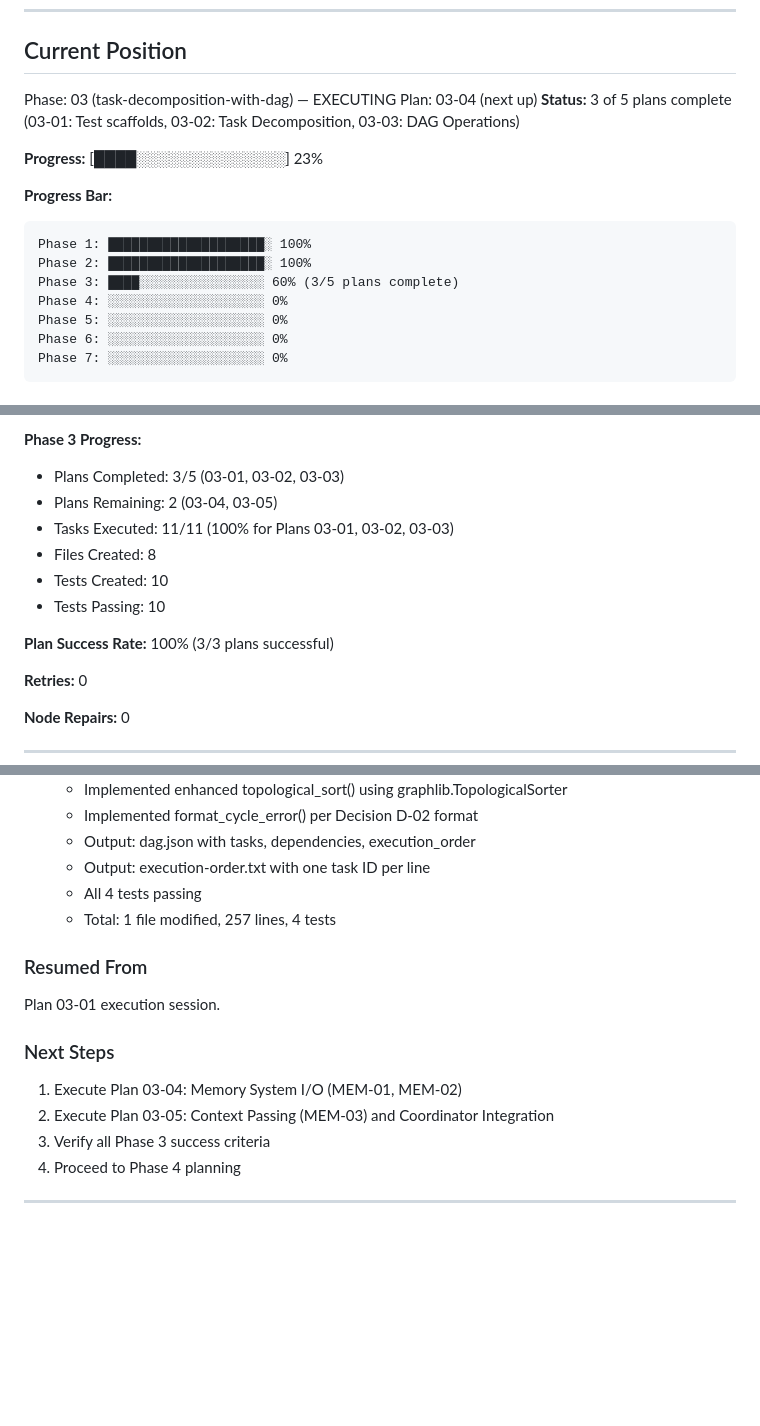
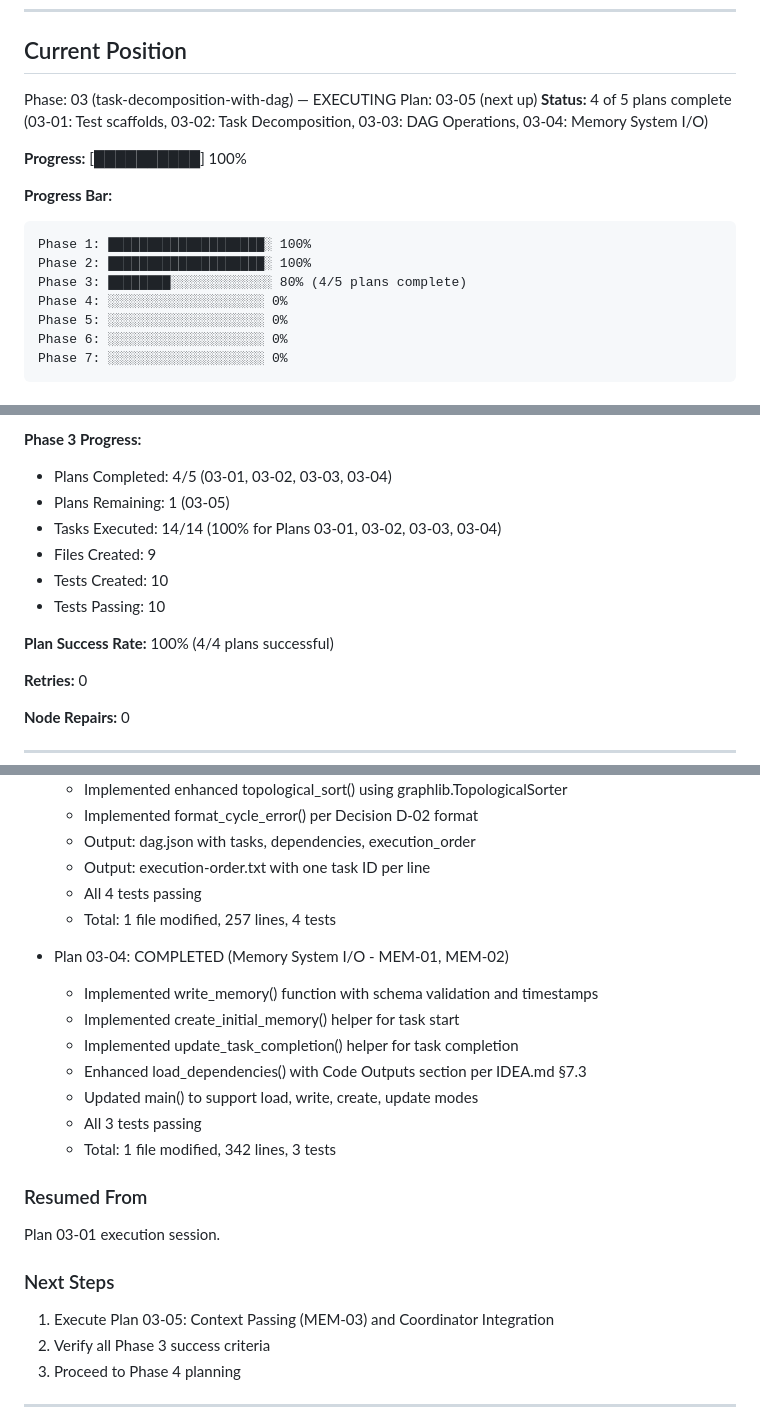
Before and after one commit to OpeNopEn2007/mm-agent, a Markdown page: .planning/STATE.md, 3 parts joined by grey strips. GitHub-like rendering; blank space fills up the shorter version.

Commit message:
docs(03-04): complete Memory System I/O plan
- Created 03-04-SUMMARY.md with implementation details
- Updated STATE.md with Plan 03-04 completion
- Updated ROADMAP.md progress (4/5 plans complete in Phase 3)
- All success criteria verified and documented

Co-Authored-By: Claude Opus 4.6 <noreply@anthropic.com>

````diff
--- a/.planning/STATE.md
+++ b/.planning/STATE.md
@@ -35,17 +35,17 @@ Establishing the foundational workflow architecture through the 7-phase roadmap.
 ## Current Position
 
 Phase: 03 (task-decomposition-with-dag) — EXECUTING
-Plan: 03-04 (next up)
-**Status:** 3 of 5 plans complete (03-01: Test scaffolds, 03-02: Task Decomposition, 03-03: DAG Operations)
+Plan: 03-05 (next up)
+**Status:** 4 of 5 plans complete (03-01: Test scaffolds, 03-02: Task Decomposition, 03-03: DAG Operations, 03-04: Memory System I/O)
 
-**Progress:** [████░░░░░░░░░░░░░░] 23%
+**Progress:** [██████████] 100%
 
 **Progress Bar:**
 
 ```
 Phase 1: ████████████████████░ 100%
 Phase 2: ████████████████████░ 100%
-Phase 3: ████░░░░░░░░░░░░░░░░ 60% (3/5 plans complete)
+Phase 3: ████████░░░░░░░░░░░░░ 80% (4/5 plans complete)
 Phase 4: ░░░░░░░░░░░░░░░░░░░░ 0%
 Phase 5: ░░░░░░░░░░░░░░░░░░░░ 0%
 Phase 6: ░░░░░░░░░░░░░░░░░░░░ 0%
@@ -60,13 +60,14 @@ Phase 7: ░░░░░░░░░░░░░░░░░░░░ 0%
 
 **Phase 3 Progress:**
-- Plans Completed: 3/5 (03-01, 03-02, 03-03)
-- Plans Remaining: 2 (03-04, 03-05)
-- Tasks Executed: 11/11 (100% for Plans 03-01, 03-02, 03-03)
-- Files Created: 8
+
+- Plans Completed: 4/5 (03-01, 03-02, 03-03, 03-04)
+- Plans Remaining: 1 (03-05)
+- Tasks Executed: 14/14 (100% for Plans 03-01, 03-02, 03-03, 03-04)
+- Files Created: 9
 - Tests Created: 10
 - Tests Passing: 10
 
-**Plan Success Rate:** 100% (3/3 plans successful)
+**Plan Success Rate:** 100% (4/4 plans successful)
 
 **Retries:** 0
 
@@ -151,16 +153,24 @@ Phase 3 execution started:
   - All 4 tests passing
   - Total: 1 file modified, 257 lines, 4 tests
 
+- Plan 03-04: COMPLETED (Memory System I/O - MEM-01, MEM-02)
+  - Implemented write_memory() function with schema validation and timestamps
+  - Implemented create_initial_memory() helper for task start
+  - Implemented update_task_completion() helper for task completion
+  - Enhanced load_dependencies() with Code Outputs section per IDEA.md §7.3
+  - Updated main() to support load, write, create, update modes
+  - All 3 tests passing
+  - Total: 1 file modified, 342 lines, 3 tests
+
 ### Resumed From
 
 Plan 03-01 execution session.
 
 ### Next Steps
 
-1. Execute Plan 03-04: Memory System I/O (MEM-01, MEM-02)
-2. Execute Plan 03-05: Context Passing (MEM-03) and Coordinator Integration
-3. Verify all Phase 3 success criteria
-4. Proceed to Phase 4 planning
+1. Execute Plan 03-05: Context Passing (MEM-03) and Coordinator Integration
+2. Verify all Phase 3 success criteria
+3. Proceed to Phase 4 planning
 
 ---
 
````
Also changed, not shown: other parts of .planning/STATE.md (+6 -5 lines), .planning/ROADMAP.md (+1 -1 lines), 1 other file.
